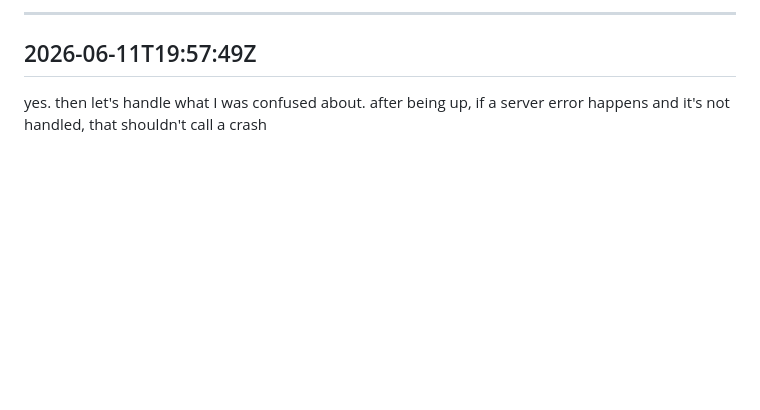
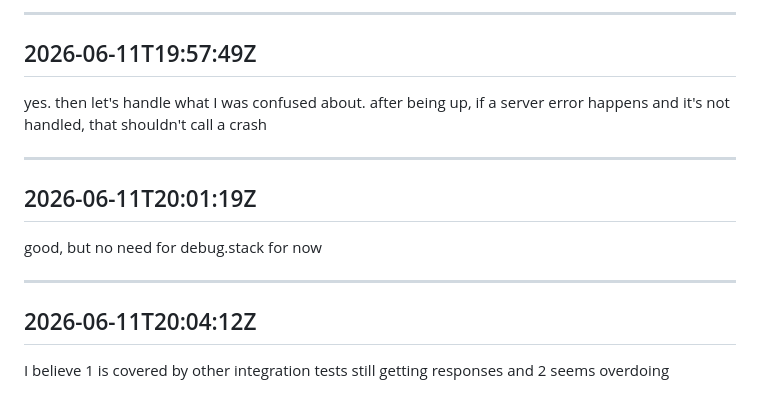
Before and after one commit to alana91/shopify-klaviyo-relay, a Markdown page: .claude/prompt-log.md, the part around the change. Rendered like a GitHub page; blank space fills up the shorter version.

Commit message:
chore: Update prompt log
Co-Authored-By: Claude <noreply@anthropic.com>

```diff
--- a/.claude/prompt-log.md
+++ b/.claude/prompt-log.md
@@ -1862,3 +1862,15 @@ actually... on a server error we want to continue running the server I believe
 ## 2026-06-11T19:57:49Z
 
 yes. then let's handle what I was confused about. after being up, if a server error happens and it's not handled, that shouldn't call a crash
+
+---
+
+## 2026-06-11T20:01:19Z
+
+good, but no need for debug.stack for now
+
+---
+
+## 2026-06-11T20:04:12Z
+
+I believe 1 is covered by other integration tests still getting responses and 2 seems overdoing
```
